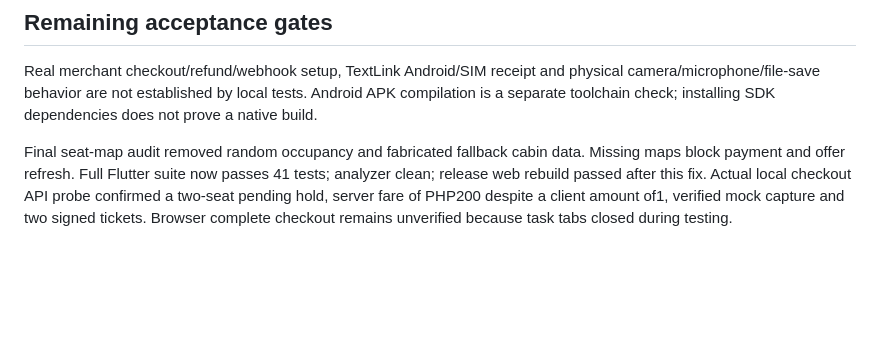
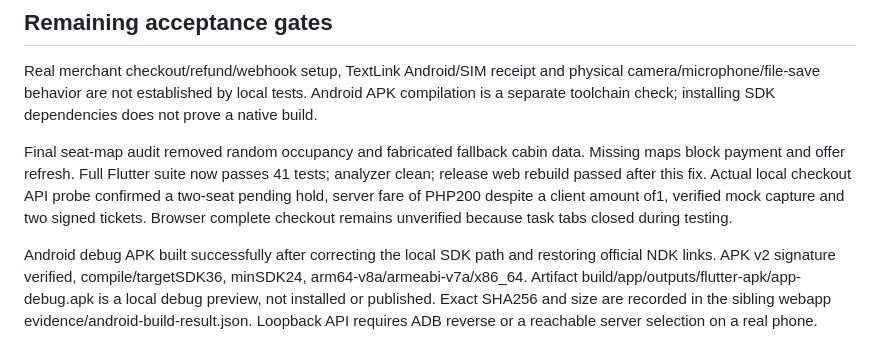
Before and after one commit to nessmark/SEAPASS-Mobile, a Markdown page: docs/completion-2026-10-20/mobile-ux.md, the part around the change. Drawn GitHub-style; blank space fills up the shorter version.

Commit message:
Document verified Android debug build

```diff
--- a/docs/completion-2026-10-20/mobile-ux.md
+++ b/docs/completion-2026-10-20/mobile-ux.md
@@ -37,3 +37,5 @@ Desktop previews preserve Jay's locked centered390px phone frame with surroundin
 Real merchant checkout/refund/webhook setup, TextLink Android/SIM receipt and physical camera/microphone/file-save behavior are not established by local tests. Android APK compilation is a separate toolchain check; installing SDK dependencies does not prove a native build.
 
 Final seat-map audit removed random occupancy and fabricated fallback cabin data. Missing maps block payment and offer refresh. Full Flutter suite now passes 41 tests; analyzer clean; release web rebuild passed after this fix. Actual local checkout API probe confirmed a two-seat pending hold, server fare of PHP200 despite a client amount of1, verified mock capture and two signed tickets. Browser complete checkout remains unverified because task tabs closed during testing.
+
+Android debug APK built successfully after correcting the local SDK path and restoring official NDK links. APK v2 signature verified, compile/targetSDK36, minSDK24, arm64-v8a/armeabi-v7a/x86_64. Artifact build/app/outputs/flutter-apk/app-debug.apk is a local debug preview, not installed or published. Exact SHA256 and size are recorded in the sibling webapp evidence/android-build-result.json. Loopback API requires ADB reverse or a reachable server selection on a real phone.
```
